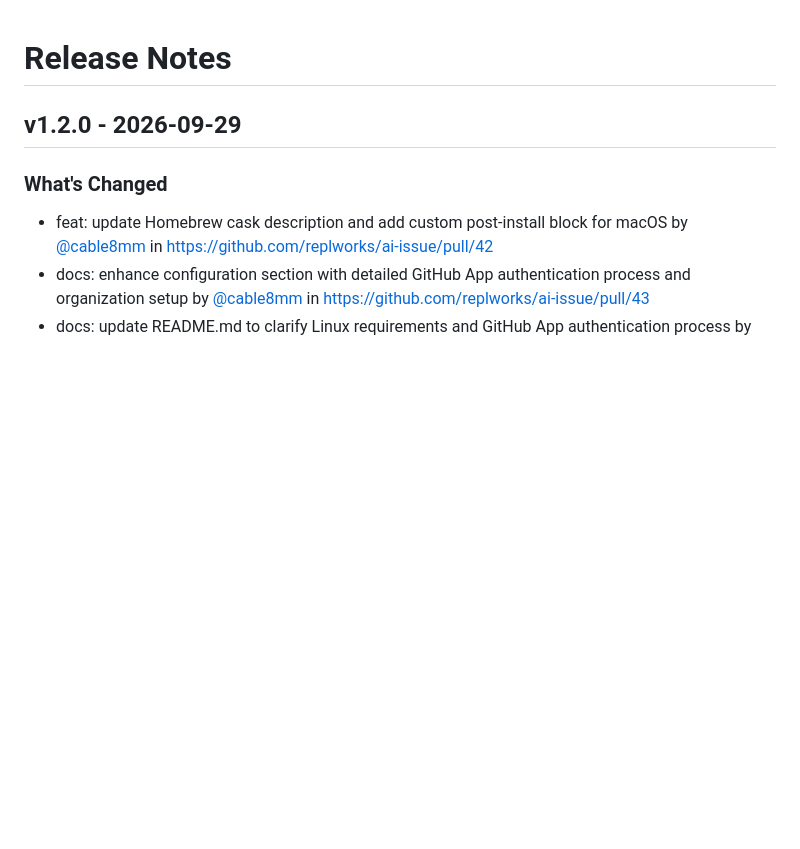
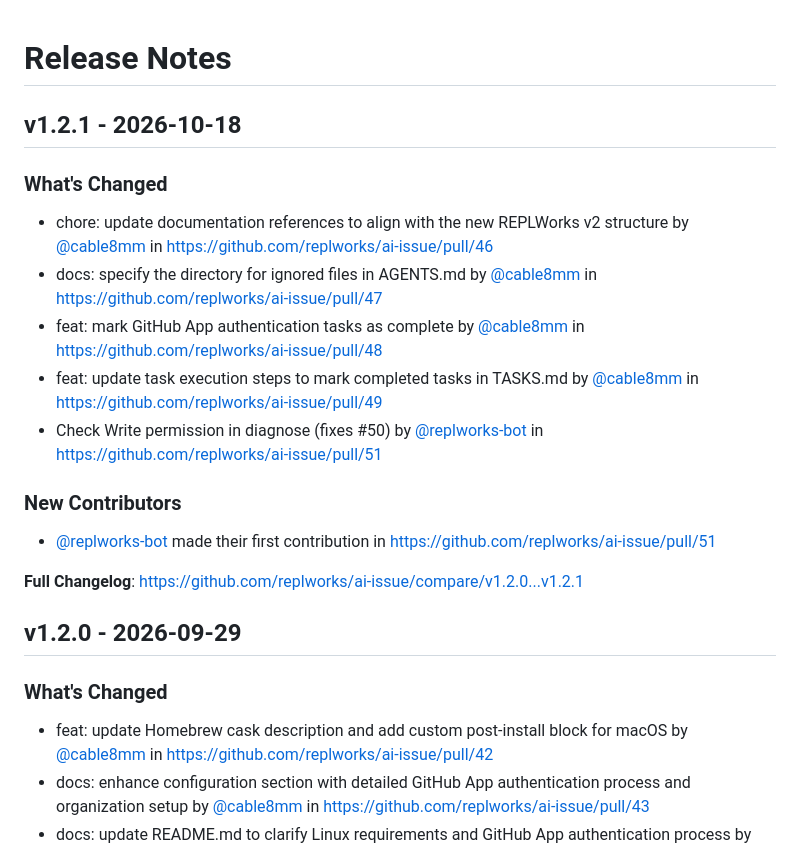
Before and after one commit to replworks/ai-issue, a Markdown page: CHANGELOG.md, the part around the change. Drawn GitHub-style; blank space fills up the shorter version.

Commit message:
Update CHANGELOG

```diff
--- a/CHANGELOG.md
+++ b/CHANGELOG.md
@@ -1,4 +1,20 @@
 # Release Notes
+
+## v1.2.1 - 2026-10-18
+
+### What's Changed
+
+* chore: update documentation references to align with the new REPLWorks v2 structure by [@cable8mm](https://github.com/cable8mm) in https://github.com/replworks/ai-issue/pull/46
+* docs: specify the directory for ignored files in AGENTS.md by [@cable8mm](https://github.com/cable8mm) in https://github.com/replworks/ai-issue/pull/47
+* feat: mark GitHub App authentication tasks as complete by [@cable8mm](https://github.com/cable8mm) in https://github.com/replworks/ai-issue/pull/48
+* feat: update task execution steps to mark completed tasks in TASKS.md by [@cable8mm](https://github.com/cable8mm) in https://github.com/replworks/ai-issue/pull/49
+* Check Write permission in diagnose (fixes #50) by [@replworks-bot](https://github.com/replworks-bot) in https://github.com/replworks/ai-issue/pull/51
+
+### New Contributors
+
+* [@replworks-bot](https://github.com/replworks-bot) made their first contribution in https://github.com/replworks/ai-issue/pull/51
+
+**Full Changelog**: https://github.com/replworks/ai-issue/compare/v1.2.0...v1.2.1
 
 ## v1.2.0 - 2026-09-29
 
```
